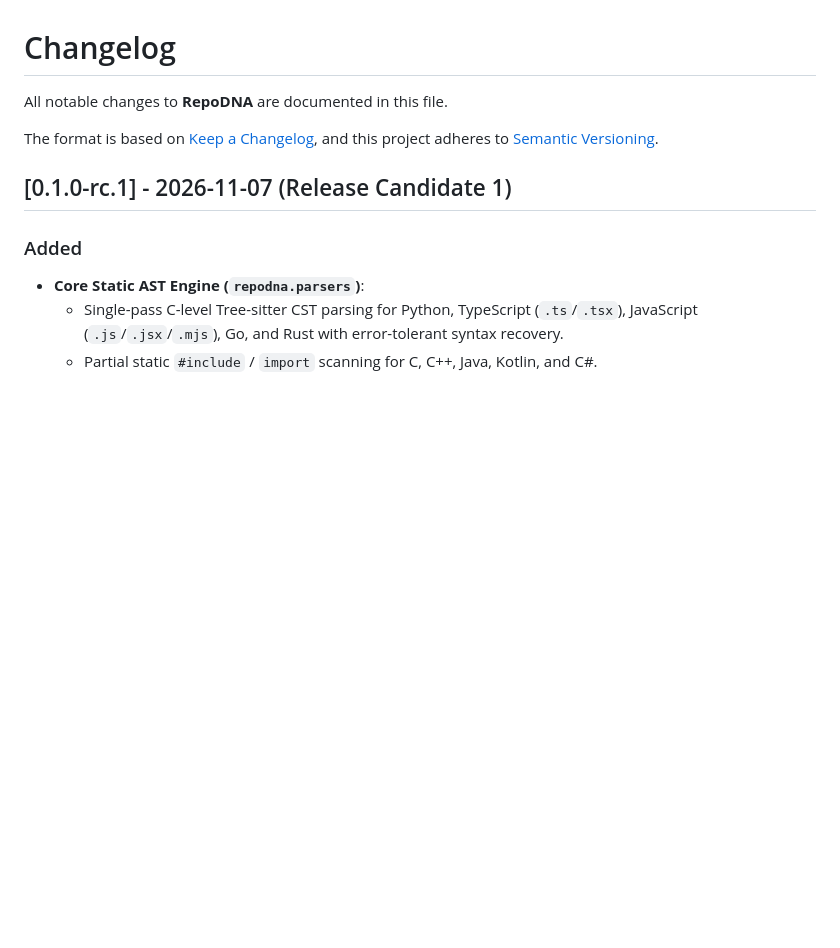
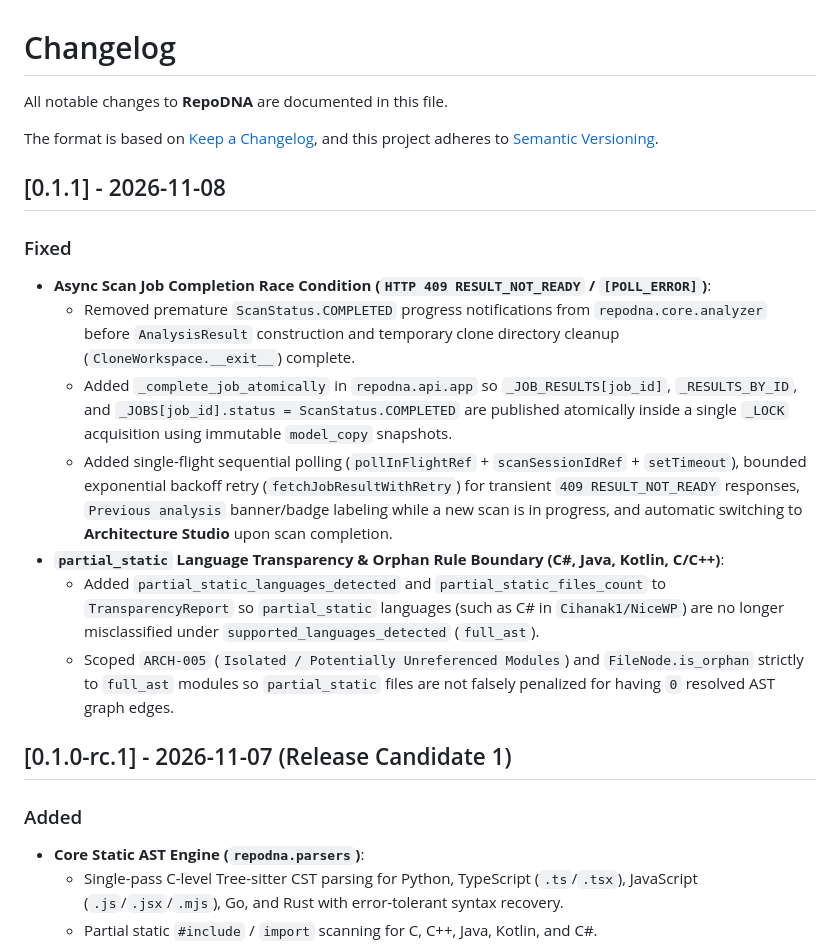
Before and after one commit to Cihanak1/RepoDNA, a Markdown page: CHANGELOG.md, the part around the change. Drawn GitHub-style; blank space fills up the shorter version.

```diff
--- a/CHANGELOG.md
+++ b/CHANGELOG.md
@@ -3,6 +3,17 @@
 All notable changes to **RepoDNA** are documented in this file.
 
 The format is based on [Keep a Changelog](https://keepachangelog.com/en/1.1.0/), and this project adheres to [Semantic Versioning](https://semver.org/spec/v2.0.0.html).
+
+## [0.1.1] - 2026-11-08
+
+### Fixed
+- **Async Scan Job Completion Race Condition (`HTTP 409 RESULT_NOT_READY` / `[POLL_ERROR]`)**:
+  - Removed premature `ScanStatus.COMPLETED` progress notifications from `repodna.core.analyzer` before `AnalysisResult` construction and temporary clone directory cleanup (`CloneWorkspace.__exit__`) complete.
+  - Added `_complete_job_atomically` in `repodna.api.app` so `_JOB_RESULTS[job_id]`, `_RESULTS_BY_ID`, and `_JOBS[job_id].status = ScanStatus.COMPLETED` are published atomically inside a single `_LOCK` acquisition using immutable `model_copy` snapshots.
+  - Added single-flight sequential polling (`pollInFlightRef` + `scanSessionIdRef` + `setTimeout`), bounded exponential backoff retry (`fetchJobResultWithRetry`) for transient `409 RESULT_NOT_READY` responses, `Previous analysis` banner/badge labeling while a new scan is in progress, and automatic switching to **Architecture Studio** upon scan completion.
+- **`partial_static` Language Transparency & Orphan Rule Boundary (C#, Java, Kotlin, C/C++)**:
+  - Added `partial_static_languages_detected` and `partial_static_files_count` to `TransparencyReport` so `partial_static` languages (such as C# in `Cihanak1/NiceWP`) are no longer misclassified under `supported_languages_detected` (`full_ast`).
+  - Scoped `ARCH-005` (`Isolated / Potentially Unreferenced Modules`) and `FileNode.is_orphan` strictly to `full_ast` modules so `partial_static` files are not falsely penalized for having `0` resolved AST graph edges.
 
 ## [0.1.0-rc.1] - 2026-11-07 (Release Candidate 1)
 
```
Also changed, not shown: README.md (+2 -2 lines), docs/screenshots/repodna-command-palette.png, docs/screenshots/repodna-health-report.png, docs/screenshots/repodna-mobile.png, docs/screenshots/repodna-studio-dark.png, docs/screenshots/repodna-studio-light.png, 10 other files.
